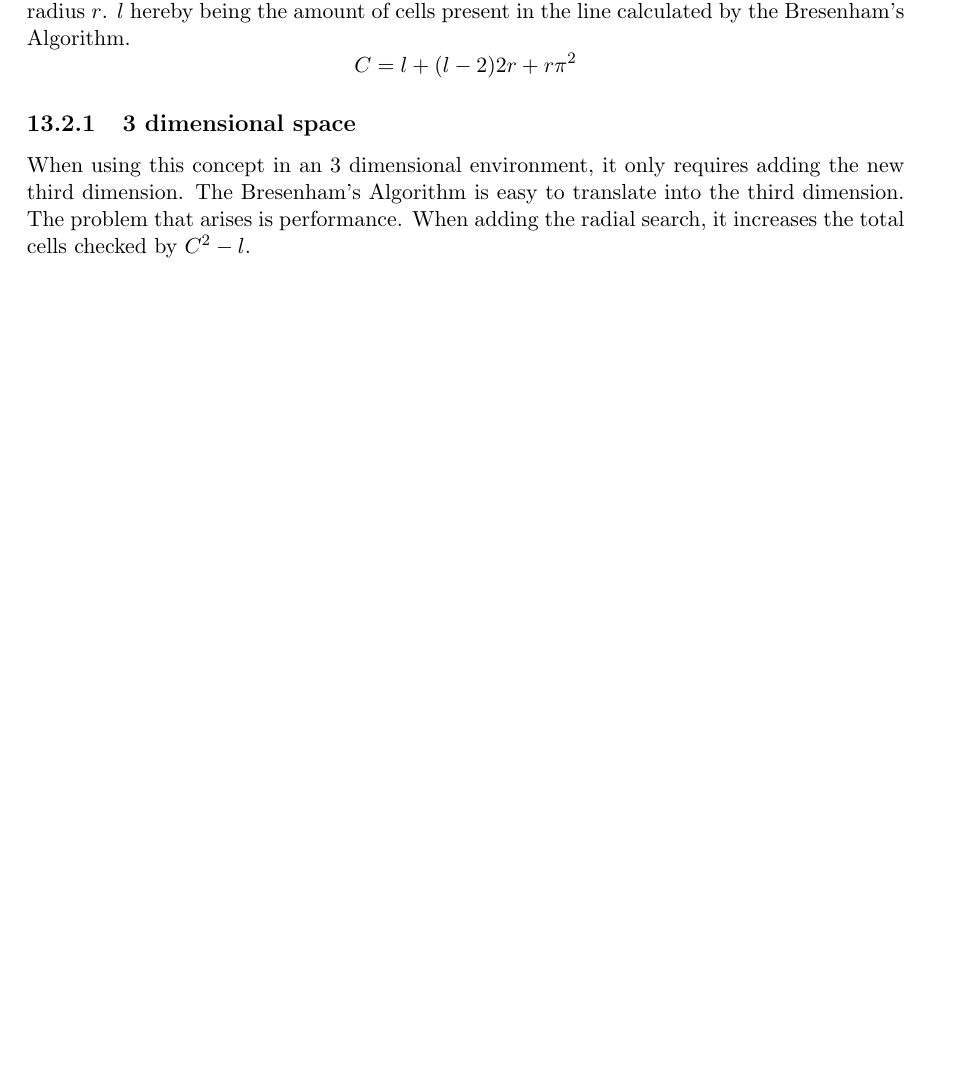
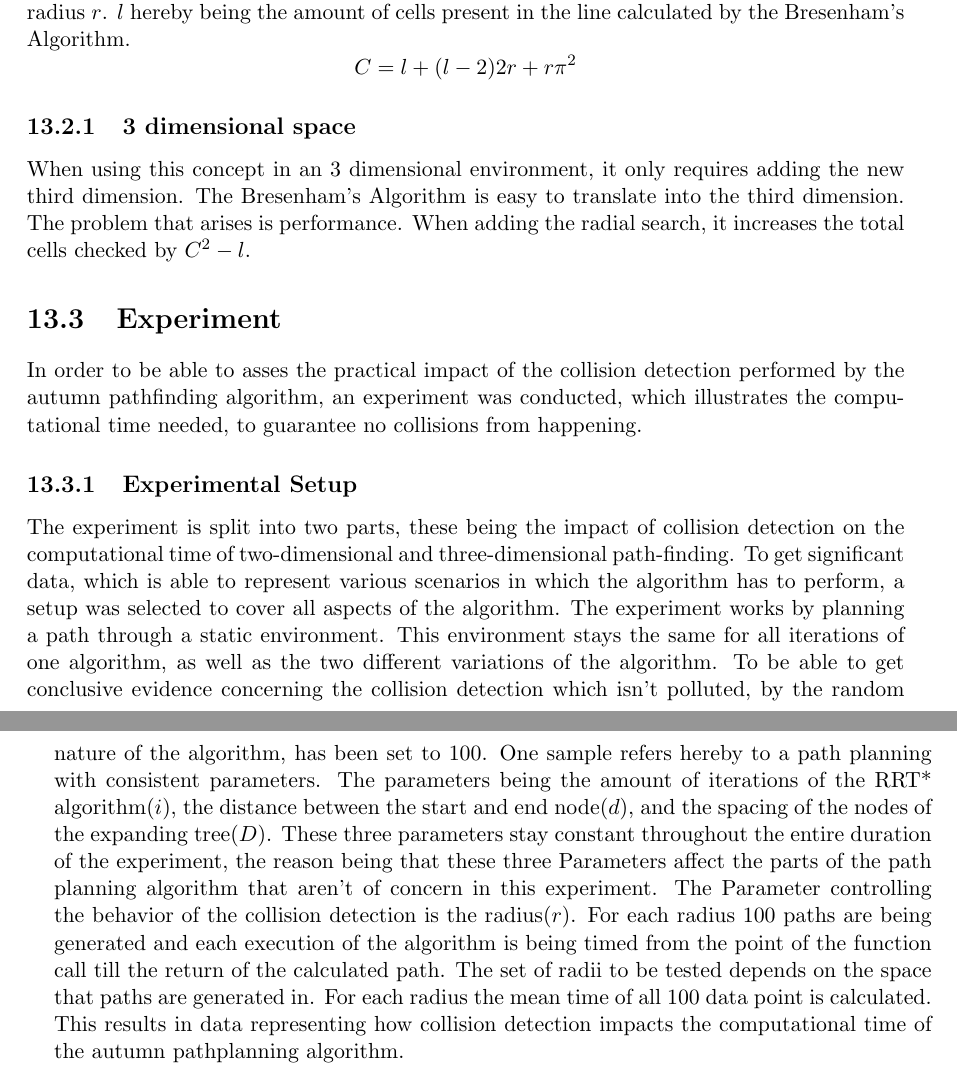
Before and after one commit to LeskovarLukas/Autumn-Doc, a LaTeX thesis (main.tex, which reads sections/collision_detection.tex): part of page 57 of 74 before the commit and two parts of pages 57 and 58 of 75 after it, the two joined at a grey line, cut so that both start at the same text, the shorter picture padded with empty space. Compiled offline with pdfLaTeX.

Commit message:
added experiment setup

```diff
--- a/sections/collision_detection.tex
+++ b/sections/collision_detection.tex
@@ -63,3 +63,15 @@ Therefor the to be checked cells can be calculated in dependency of the line len
 
 \subsection{3 dimensional space}
 When using this concept in an 3 dimensional environment, it only requires adding the new third dimension. The Bresenham's Algorithm is easy to translate into the third dimension. The problem that arises is performance. When adding the radial search, it increases the total cells checked by \(C^2 - l\).
+
+\section{Experiment}
+
+In order to be able to asses the practical impact of the collision detection performed by the autumn pathfinding algorithm, an experiment was conducted, which illustrates the computational time needed, to guarantee no collisions from happening.
+
+\subsection{Experimental Setup}
+
+The experiment is split into two parts, these being the impact of collision detection on the computational time of two-dimensional and three-dimensional path-finding.
+To get significant data, which is able to represent various scenarios in which the algorithm has to perform, a setup was selected to cover all aspects of the algorithm. The experiment works by planning a path through a static environment. This environment stays the same for all iterations of one algorithm, as well as the two different variations of the algorithm. To be able to get conclusive evidence concerning the collision detection which isn't polluted, by the random nature of the algorithm, has been set to 100. One sample refers hereby to a path planning with consistent parameters. The parameters being the amount of iterations of the RRT* algorithm($i$), the distance between the start and end node($d$), and the spacing of the nodes of the expanding tree($D$). These three parameters stay constant throughout the entire duration of the experiment, the reason being that these three Parameters affect the parts of the path planning algorithm that aren't of concern in this experiment. The Parameter controlling the behavior of the collision detection is the radius($r$).
+For each radius 100 paths are being generated and each execution of the algorithm is being timed from the point of the function call till the return of the calculated path.
+The set of radii to be tested depends on the space that paths are generated in.
+For each radius the mean time of all 100 data point is calculated. This results in data representing how collision detection impacts the computational time of the autumn pathplanning algorithm.
```
Also changed, not shown: main.tex (line endings or trailing spaces).
